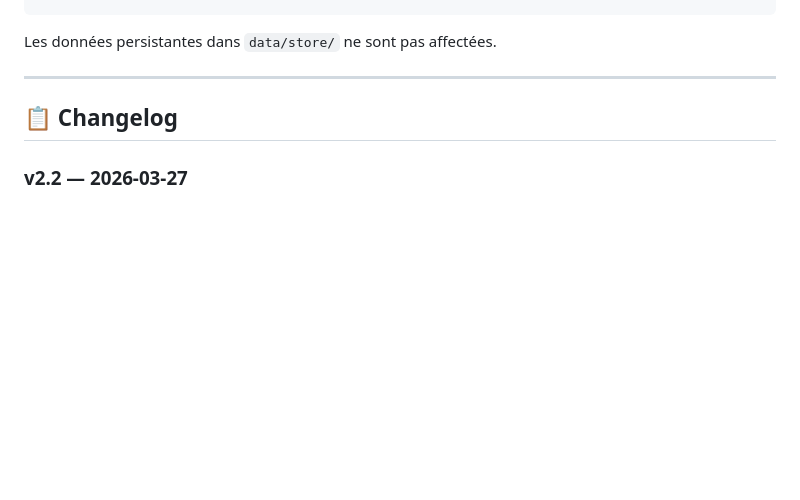
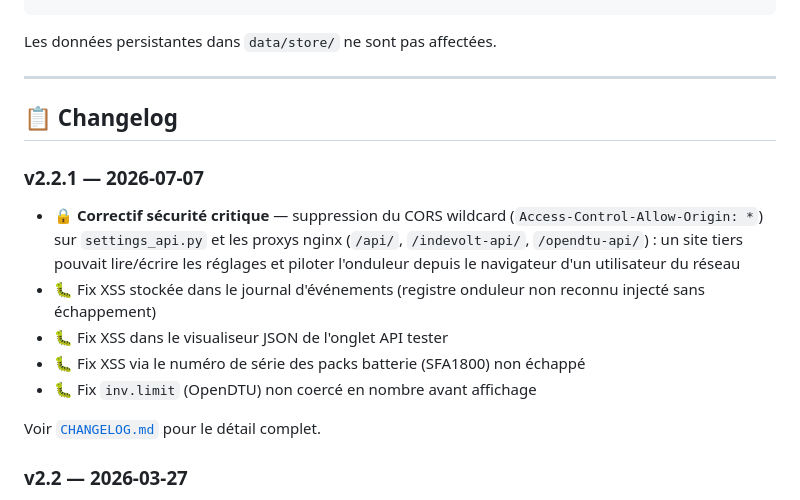
Before and after one commit to struppy/indevolt-dashboard, a Markdown page: README.md, the part around the change. GitHub-like rendering; blank space fills up the shorter version.

Commit message:
docs: ajout de l'entrée v2.2.1 dans le changelog du README (#3)
La section Changelog du README (distincte de CHANGELOG.md) n'avait pas
été mise à jour lors du précédent correctif de sécurité.

Co-authored-by: Claude <noreply@anthropic.com>

```diff
--- a/README.md
+++ b/README.md
@@ -417,6 +417,16 @@ Les données persistantes dans `data/store/` ne sont pas affectées.
 
 ## 📋 Changelog
 
+### v2.2.1 — 2026-07-07
+
+- 🔒 **Correctif sécurité critique** — suppression du CORS wildcard (`Access-Control-Allow-Origin: *`) sur `settings_api.py` et les proxys nginx (`/api/`, `/indevolt-api/`, `/opendtu-api/`) : un site tiers pouvait lire/écrire les réglages et piloter l'onduleur depuis le navigateur d'un utilisateur du réseau
+- 🐛 Fix XSS stockée dans le journal d'événements (registre onduleur non reconnu injecté sans échappement)
+- 🐛 Fix XSS dans le visualiseur JSON de l'onglet API tester
+- 🐛 Fix XSS via le numéro de série des packs batterie (SFA1800) non échappé
+- 🐛 Fix `inv.limit` (OpenDTU) non coercé en nombre avant affichage
+
+Voir [`CHANGELOG.md`](./CHANGELOG.md) pour le détail complet.
+
 ### v2.2 — 2026-03-27
 
 - 🗑️ **Suppression onglet Comparatif** — fonctionnalité multi-installations retirée
```
